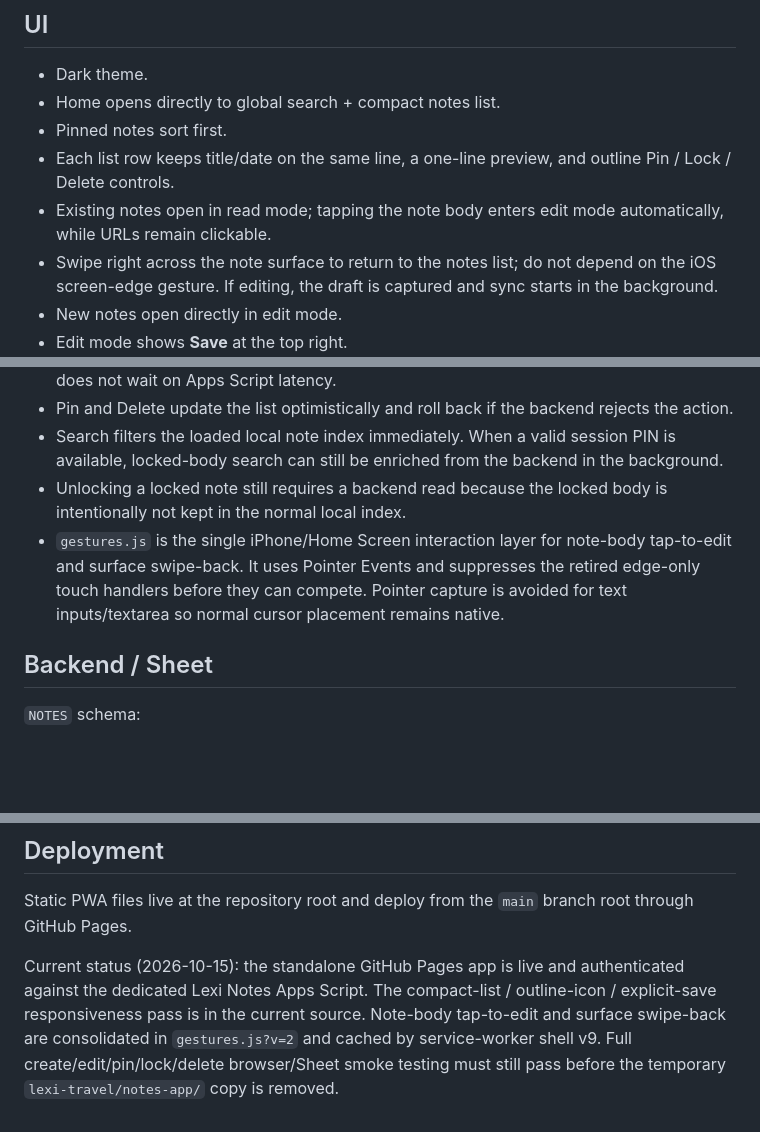
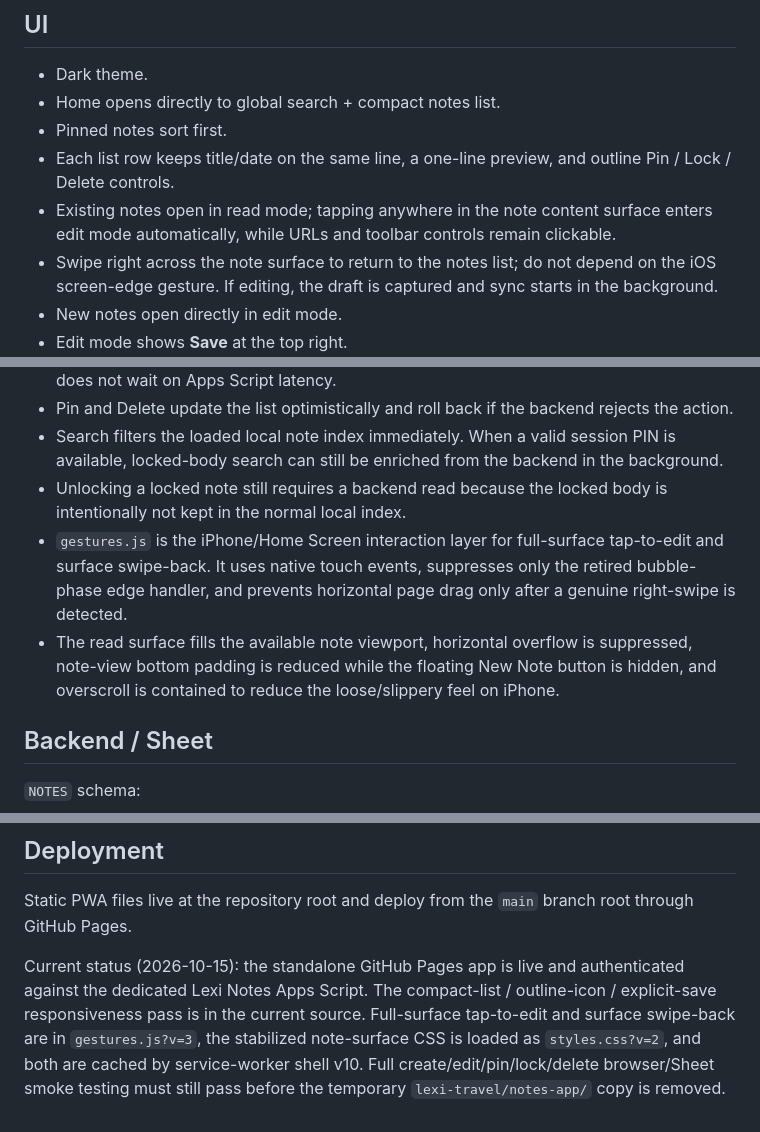
Before and after one commit to leiaorgana85-create/lexi-notes, a Markdown page: README.md, 3 parts joined by grey strips. Drawn GitHub-style; blank space fills up the shorter version.

Commit message:
Document full-surface Lexi Notes touch behavior

```diff
--- a/README.md
+++ b/README.md
@@ -22,7 +22,7 @@ The app uses its own private `LEXI_NOTES_API_KEY`, separate from Lexi Spend and
 - Home opens directly to global search + compact notes list.
 - Pinned notes sort first.
 - Each list row keeps title/date on the same line, a one-line preview, and outline Pin / Lock / Delete controls.
-- Existing notes open in read mode; tapping the note body enters edit mode automatically, while URLs remain clickable.
+- Existing notes open in read mode; tapping anywhere in the note content surface enters edit mode automatically, while URLs and toolbar controls remain clickable.
 - Swipe right across the note surface to return to the notes list; do not depend on the iOS screen-edge gesture. If editing, the draft is captured and sync starts in the background.
 - New notes open directly in edit mode.
 - Edit mode shows **Save** at the top right.
@@ -38,7 +38,8 @@ The app uses its own private `LEXI_NOTES_API_KEY`, separate from Lexi Spend and
 - Pin and Delete update the list optimistically and roll back if the backend rejects the action.
 - Search filters the loaded local note index immediately. When a valid session PIN is available, locked-body search can still be enriched from the backend in the background.
 - Unlocking a locked note still requires a backend read because the locked body is intentionally not kept in the normal local index.
-- `gestures.js` is the single iPhone/Home Screen interaction layer for note-body tap-to-edit and surface swipe-back. It uses Pointer Events and suppresses the retired edge-only touch handlers before they can compete. Pointer capture is avoided for text inputs/textarea so normal cursor placement remains native.
+- `gestures.js` is the iPhone/Home Screen interaction layer for full-surface tap-to-edit and surface swipe-back. It uses native touch events, suppresses only the retired bubble-phase edge handler, and prevents horizontal page drag only after a genuine right-swipe is detected.
+- The read surface fills the available note viewport, horizontal overflow is suppressed, note-view bottom padding is reduced while the floating New Note button is hidden, and overscroll is contained to reduce the loose/slippery feel on iPhone.
 
 ## Backend / Sheet
 `NOTES` schema:
@@ -63,4 +64,4 @@ Script Properties used by the live backend:
 ## Deployment
 Static PWA files live at the repository root and deploy from the `main` branch root through GitHub Pages.
 
-Current status (2026-10-15): the standalone GitHub Pages app is live and authenticated against the dedicated Lexi Notes Apps Script. The compact-list / outline-icon / explicit-save responsiveness pass is in the current source. Note-body tap-to-edit and surface swipe-back are consolidated in `gestures.js?v=2` and cached by service-worker shell v9. Full create/edit/pin/lock/delete browser/Sheet smoke testing must still pass before the temporary `lexi-travel/notes-app/` copy is removed.
+Current status (2026-10-15): the standalone GitHub Pages app is live and authenticated against the dedicated Lexi Notes Apps Script. The compact-list / outline-icon / explicit-save responsiveness pass is in the current source. Full-surface tap-to-edit and surface swipe-back are in `gestures.js?v=3`, the stabilized note-surface CSS is loaded as `styles.css?v=2`, and both are cached by service-worker shell v10. Full create/edit/pin/lock/delete browser/Sheet smoke testing must still pass before the temporary `lexi-travel/notes-app/` copy is removed.
```
